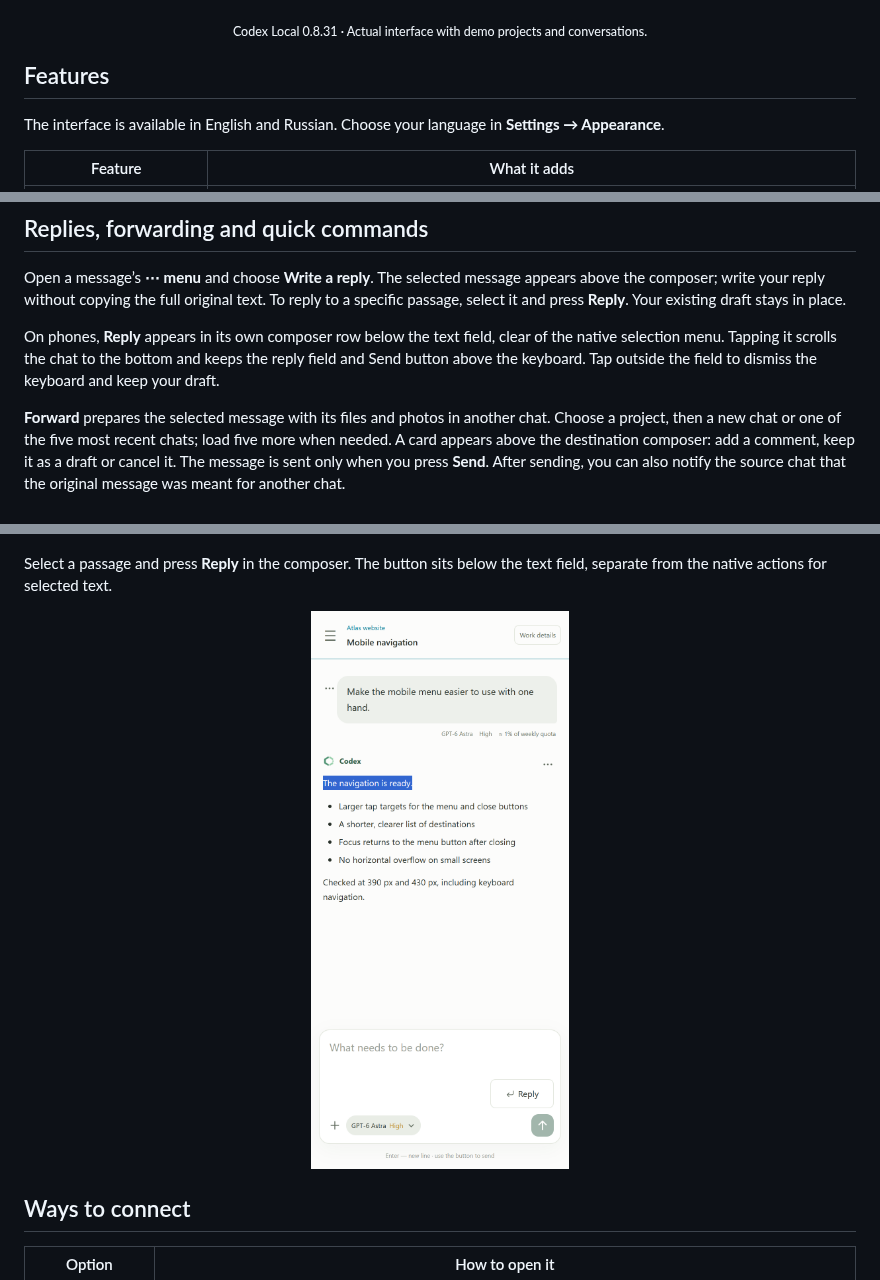
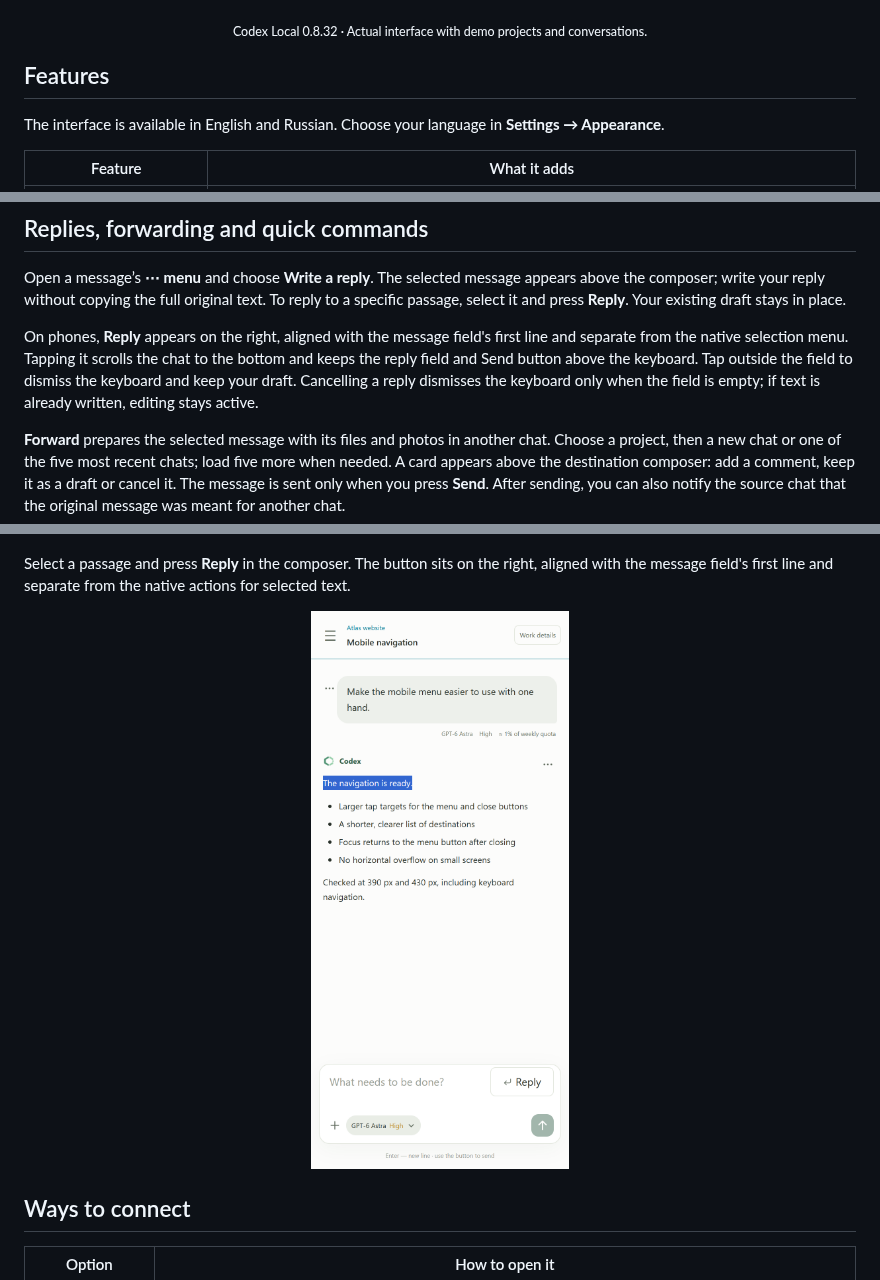
Before and after one commit to DenisG1302/codex-local, a Markdown page: README.md, 3 parts joined by grey strips. GitHub-like rendering; pictures changed too: assets/screenshots/en/mobile-reply.png.

```diff
--- a/README.md
+++ b/README.md
@@ -14,7 +14,7 @@ This repository contains **installers and documentation**. Application source co
 
 ![Codex Local desktop workspace with projects, a launch checklist and usage limits](assets/screenshots/en/workspace-light.png)
 
-<p align="center"><sub>Codex Local 0.8.31 · Actual interface with demo projects and conversations.</sub></p>
+<p align="center"><sub>Codex Local 0.8.32 · Actual interface with demo projects and conversations.</sub></p>
 
 ## Features
 
@@ -52,7 +52,7 @@ Messages sent while a task is running wait in a queue. Rearrange them, edit thei
 
 Open a message’s **⋯ menu** and choose **Write a reply**. The selected message appears above the composer; write your reply without copying the full original text. To reply to a specific passage, select it and press **Reply**. Your existing draft stays in place.
 
-On phones, **Reply** appears in its own composer row below the text field, clear of the native selection menu. Tapping it scrolls the chat to the bottom and keeps the reply field and Send button above the keyboard. Tap outside the field to dismiss the keyboard and keep your draft.
+On phones, **Reply** appears on the right, aligned with the message field's first line and separate from the native selection menu. Tapping it scrolls the chat to the bottom and keeps the reply field and Send button above the keyboard. Tap outside the field to dismiss the keyboard and keep your draft. Cancelling a reply dismisses the keyboard only when the field is empty; if text is already written, editing stays active.
 
 **Forward** prepares the selected message with its files and photos in another chat. Choose a project, then a new chat or one of the five most recent chats; load five more when needed. A card appears above the destination composer: add a comment, keep it as a draft or cancel it. The message is sent only when you press **Send**. After sending, you can also notify the source chat that the original message was meant for another chat.
 
@@ -101,5 +101,5 @@ The mobile layout keeps conversations, projects and usage limits within reach. Y
   <a href="assets/screenshots/en/mobile-projects.png"><img src="assets/screenshots/en/mobile-projects.png" width="340" alt="Mobile project list with active tasks, usage limits and settings"></a>
 </p>
 
-Select a passage and press **Reply** in the composer. The button sits below the text field, separate from the native actions for selected text.
+Select a passage and press **Reply** in the composer. The button sits on the right, aligned with the message field's first line and separate from the native actions for selected text.
 
```
Also changed, not shown: other parts of README.md (+1 -1 lines), README.ru.md (+4 -4 lines), assets/screenshots/ru/mobile-reply.png.
